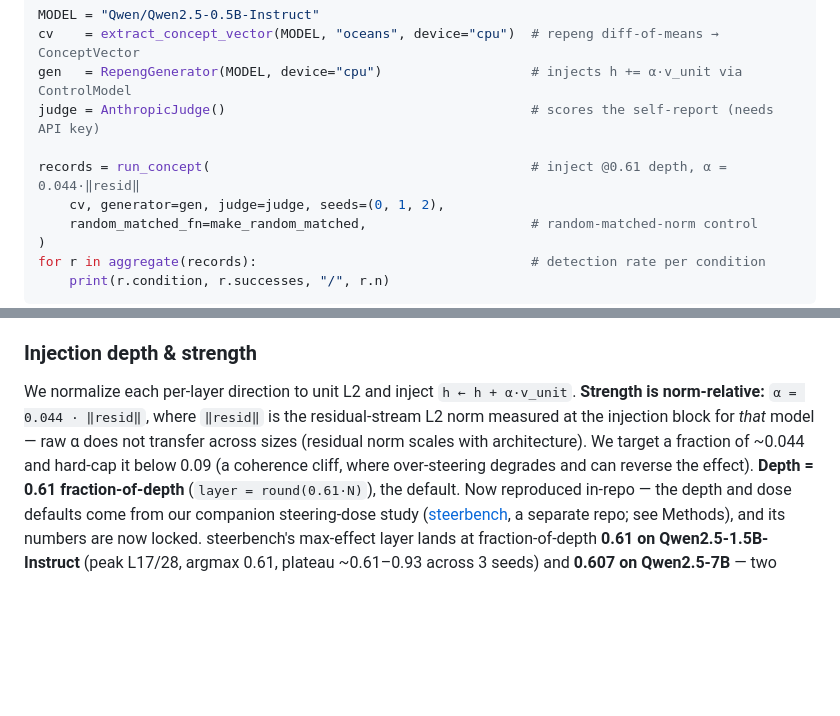
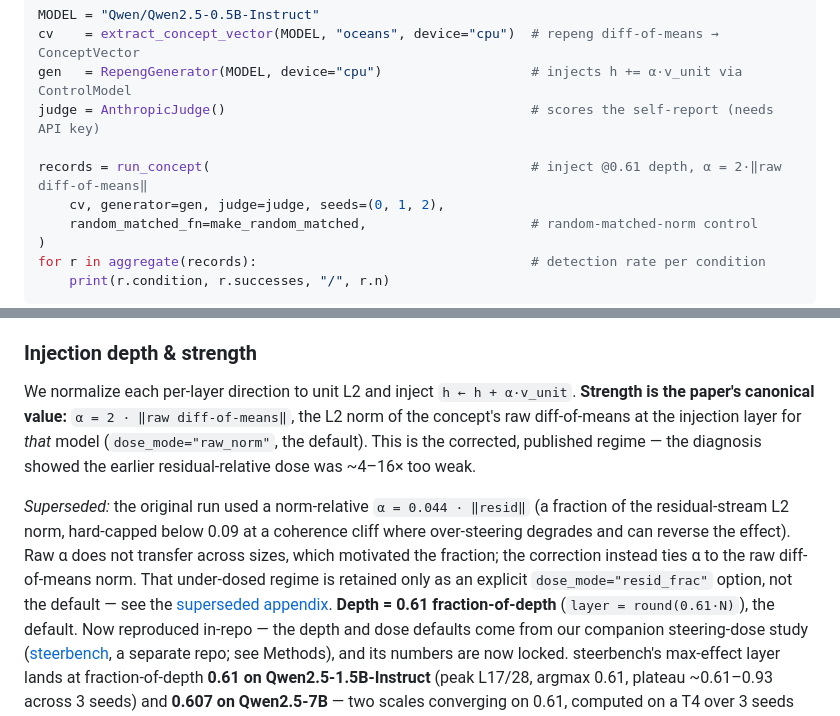
Before and after one commit to bamdadd/introspection-scaling, a Markdown page: README.md, 2 parts joined by grey strips. GitHub-like rendering; blank space fills up the shorter version.

Commit message:
docs: correct stale α = 0.044·‖resid‖ dose refs in the README body (#45)
Thanks @dchaudhari7177 — stale dose refs corrected, superseded note is clear. Closes #27.

```diff
--- a/README.md
+++ b/README.md
@@ -55,7 +55,7 @@ cv    = extract_concept_vector(MODEL, "oceans", device="cpu")  # repeng diff-of-
 gen   = RepengGenerator(MODEL, device="cpu")                   # injects h += α·v_unit via ControlModel
 judge = AnthropicJudge()                                       # scores the self-report (needs API key)
 
-records = run_concept(                                         # inject @0.61 depth, α = 0.044·‖resid‖
+records = run_concept(                                         # inject @0.61 depth, α = 2·‖raw diff-of-means‖
     cv, generator=gen, judge=judge, seeds=(0, 1, 2),
     random_matched_fn=make_random_matched,                     # random-matched-norm control
 )
@@ -121,11 +121,18 @@ of matched norm, reported beside every result.
 
 ### Injection depth & strength
 We normalize each per-layer direction to unit L2 and inject `h ← h + α·v_unit`.
-**Strength is norm-relative:** `α = 0.044 · ‖resid‖`, where `‖resid‖` is the
-residual-stream L2 norm measured at the injection block for *that* model — raw α
-does not transfer across sizes (residual norm scales with architecture). We
-target a fraction of ~0.044 and hard-cap it below 0.09 (a coherence cliff, where
-over-steering degrades and can reverse the effect).
+**Strength is the paper's canonical value:** `α = 2 · ‖raw diff-of-means‖`, the L2
+norm of the concept's raw diff-of-means at the injection layer for *that* model
+(`dose_mode="raw_norm"`, the default). This is the corrected, published regime —
+the diagnosis showed the earlier residual-relative dose was ~4–16× too weak.
+
+*Superseded:* the original run used a norm-relative `α = 0.044 · ‖resid‖` (a
+fraction of the residual-stream L2 norm, hard-capped below 0.09 at a coherence
+cliff where over-steering degrades and can reverse the effect). Raw α does not
+transfer across sizes, which motivated the fraction; the correction instead ties
+α to the raw diff-of-means norm. That under-dosed regime is retained only as an
+explicit `dose_mode="resid_frac"` option, not the default — see the
+[superseded appendix](RESULTS.md#superseded-original-under-dosed-run).
 **Depth = 0.61 fraction-of-depth** (`layer = round(0.61·N)`), the default.
 Now reproduced in-repo — the depth and dose defaults come from our companion
 steering-dose study ([steerbench], a separate repo; see Methods), and its numbers
```
Also changed, not shown: other parts of README.md (+1 -1 lines).
